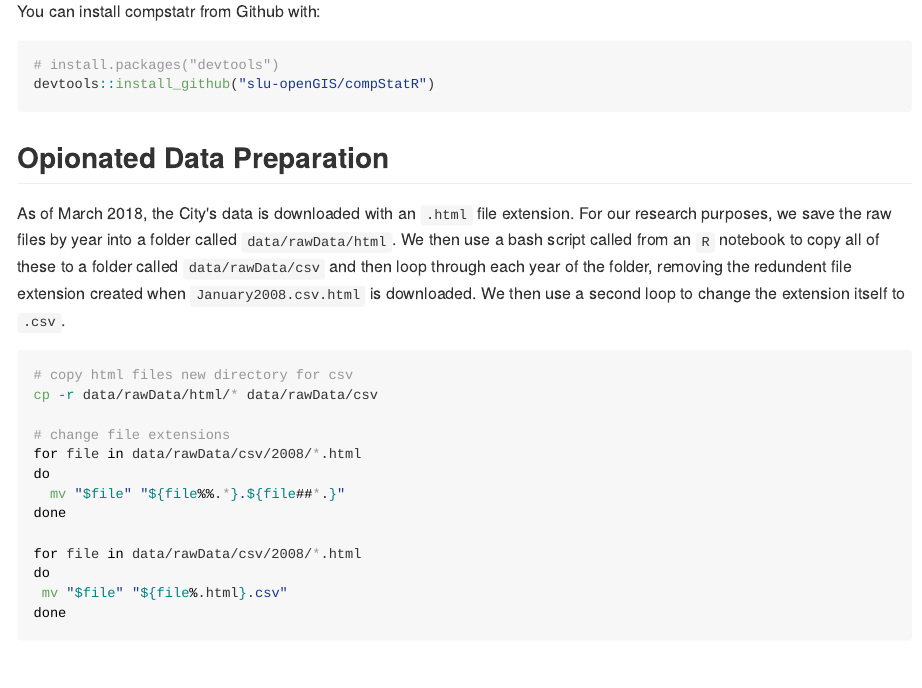
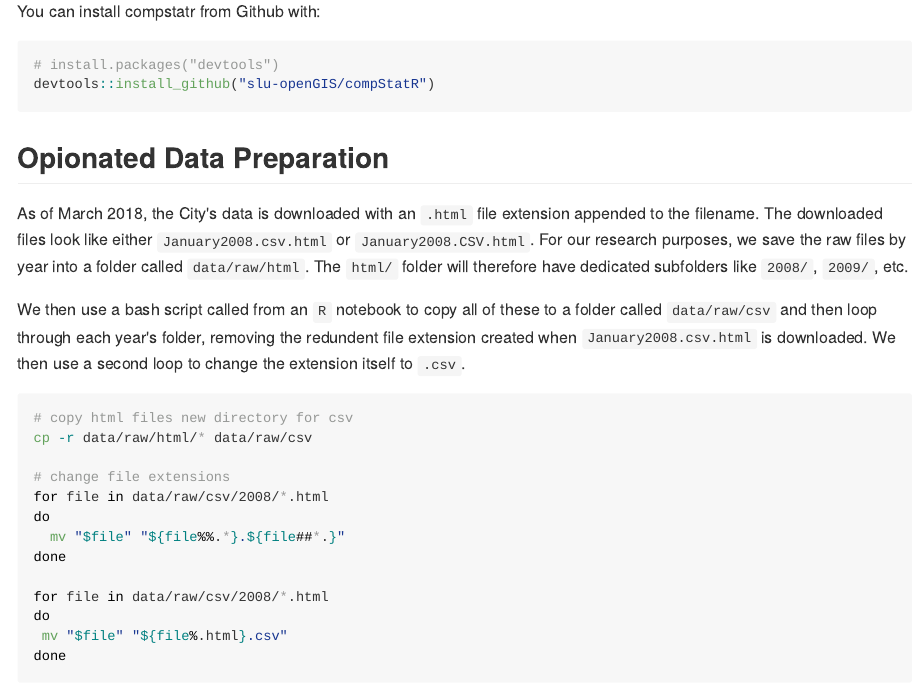
Before and after one commit to slu-openGIS/compstatr, an R Markdown document (README.Rmd): the page in a window 1100 px wide, from 470 px down. The pictures show the output file README.md that the author committed with the source, drawn offline in the style of GitHub; badge pictures from the web are left out.

Commit message:
update README

````diff
--- a/README.Rmd
+++ b/README.Rmd
@@ -31,19 +31,21 @@ devtools::install_github("slu-openGIS/compStatR")
 ```
 
 ## Opionated Data Preparation
-As of March 2018, the City's data is downloaded with an `.html` file extension. For our research purposes, we save the raw files by year into a folder called `data/rawData/html`. We then use a bash script called from an `R` notebook to copy all of these to a folder called `data/rawData/csv` and then loop through each year of the folder, removing the redundent file extension created when `January2008.csv.html` is downloaded. We then use a second loop to change the extension itself to `.csv`.
+As of March 2018, the City's data is downloaded with an `.html` file extension appended to the filename. The downloaded files look like either `January2008.csv.html` or `January2008.CSV.html`. For our research purposes, we save the raw files by year into a folder called `data/raw/html`. The `html/` folder will therefore have dedicated subfolders like `2008/`, `2009/`, etc.
+
+We then use a bash script called from an `R` notebook to copy all of these to a folder called `data/raw/csv` and then loop through each year's folder, removing the redundent file extension created when `January2008.csv.html` is downloaded. We then use a second loop to change the extension itself to `.csv`.
 
 ```bash
 # copy html files new directory for csv
-cp -r data/rawData/html/* data/rawData/csv
+cp -r data/raw/html/* data/raw/csv
 
 # change file extensions
-for file in data/rawData/csv/2008/*.html
+for file in data/raw/csv/2008/*.html
 do
   mv "$file" "${file%%.*}.${file##*.}"
 done
 
-for file in data/rawData/csv/2008/*.html
+for file in data/raw/csv/2008/*.html
 do
  mv "$file" "${file%.html}.csv"
 done
````
Also changed, not shown: README.md.
